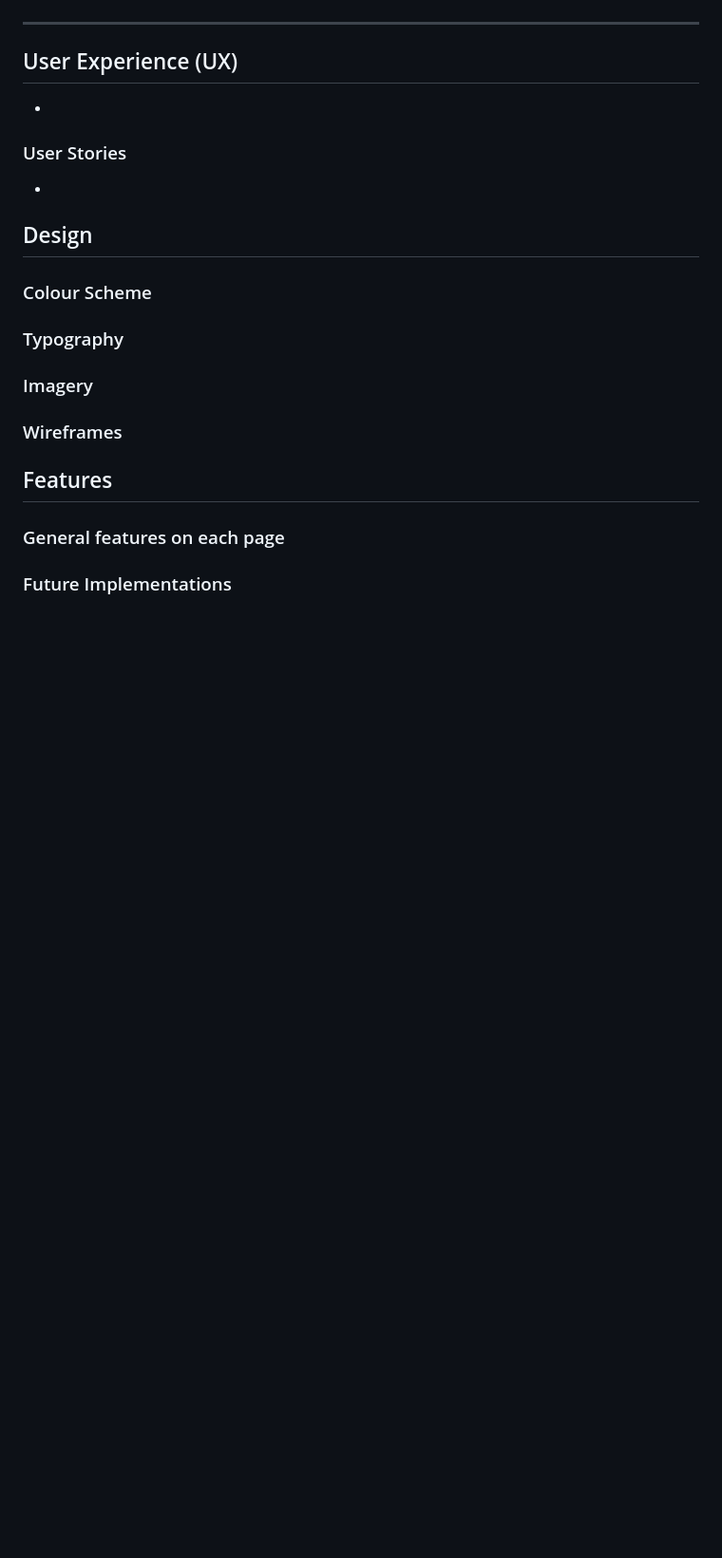
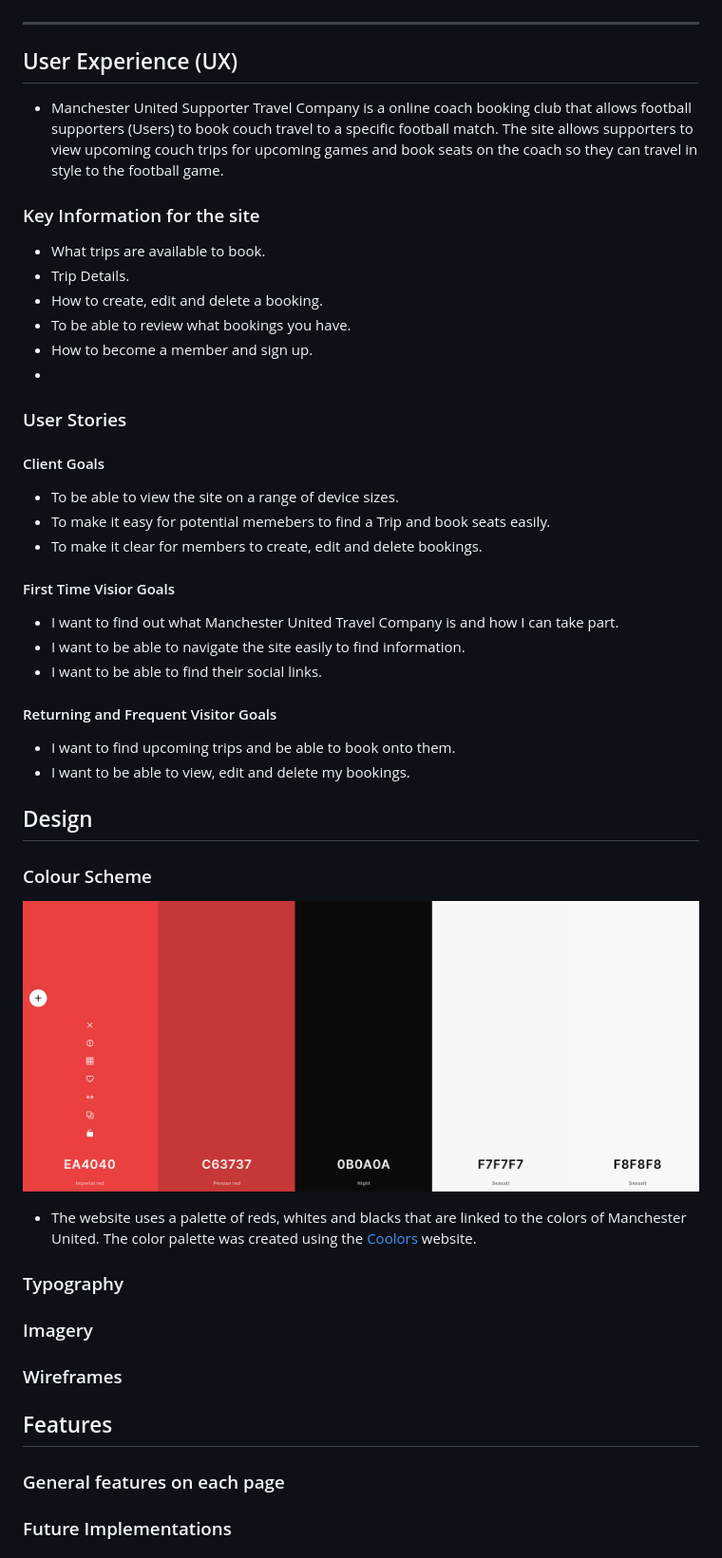
Before and after one commit to RichBurman/Project_4, a Markdown page: README.md, the part around the change printed below. Shown: that part at 95% size. Drawn GitHub-style; pictures changed too: media/images/README/Coolors.png (added); blank space fills up the shorter version.

Commit message:
Add User Experiences and start of Design to README

```diff
--- a/README.md
+++ b/README.md
@@ -36,15 +40,43 @@
 
 ## User Experience (UX)
 
+- Manchester United Supporter Travel Company is a online coach booking club that allows football supporters (Users) to book couch travel to a specific football match. The site allows supporters to view upcoming couch trips for upcoming games and book seats on the coach so they can travel in style to the football game.
+
+### Key Information for the site
+
+- What trips are available to book.
+- Trip Details.
+- How to create, edit and delete a booking.
+- To be able to review what bookings you have.
+- How to become a member and sign up.
 -
 
 ### User Stories
 
--
+#### Client Goals
+
+- To be able to view the site on a range of device sizes.
+- To make it easy for potential memebers to find a Trip and book seats easily.
+- To make it clear for members to create, edit and delete bookings.
+
+#### First Time Visior Goals
+
+- I want to find out what Manchester United Travel Company is and how I can take part.
+- I want to be able to navigate the site easily to find information.
+- I want to be able to find their social links.
+
+#### Returning and Frequent Visitor Goals
+
+- I want to find upcoming trips and be able to book onto them.
+- I want to be able to view, edit and delete my bookings.
 
 ## Design
 
 ### Colour Scheme
+
+![Manchester United Travel Company Wesbite Color Palette](media/images/README/Coolors.png)
+
+- The website uses a palette of reds, whites and blacks that are linked to the colors of Manchester United. The color palette was created using the [Coolors](https://coolors.co/) website.
 
 ### Typography
 
```
Also changed, not shown: other parts of README.md (+4 -0 lines).
